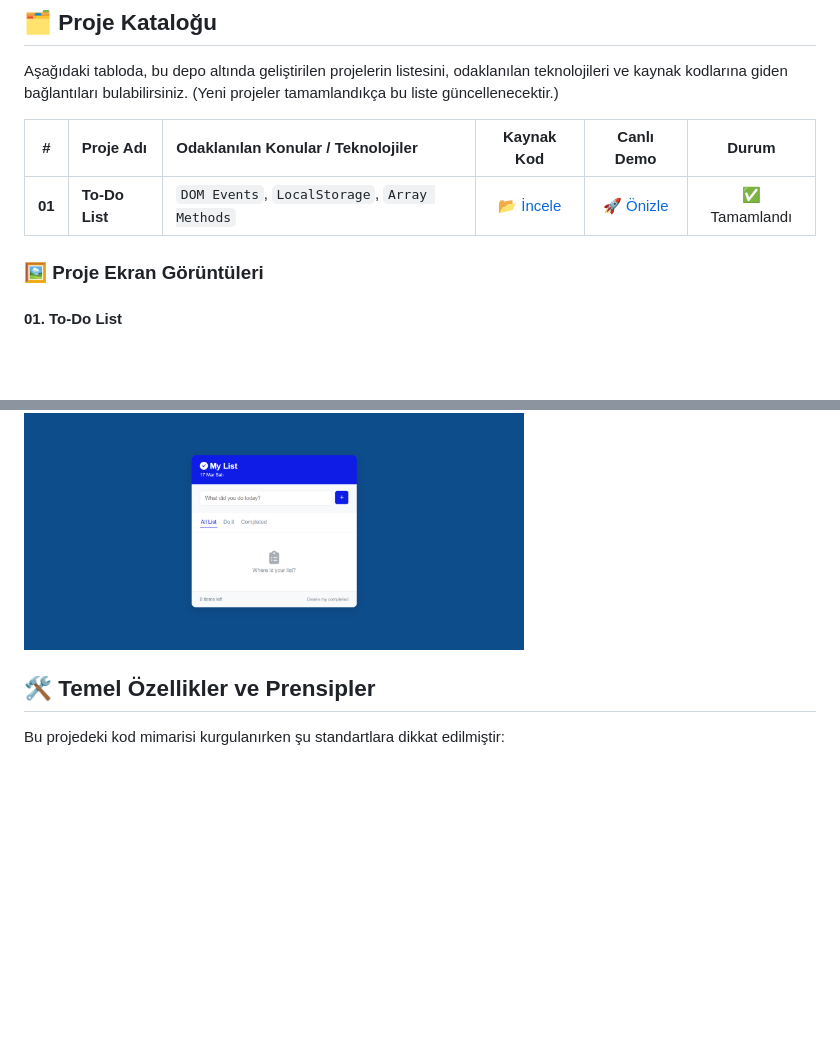
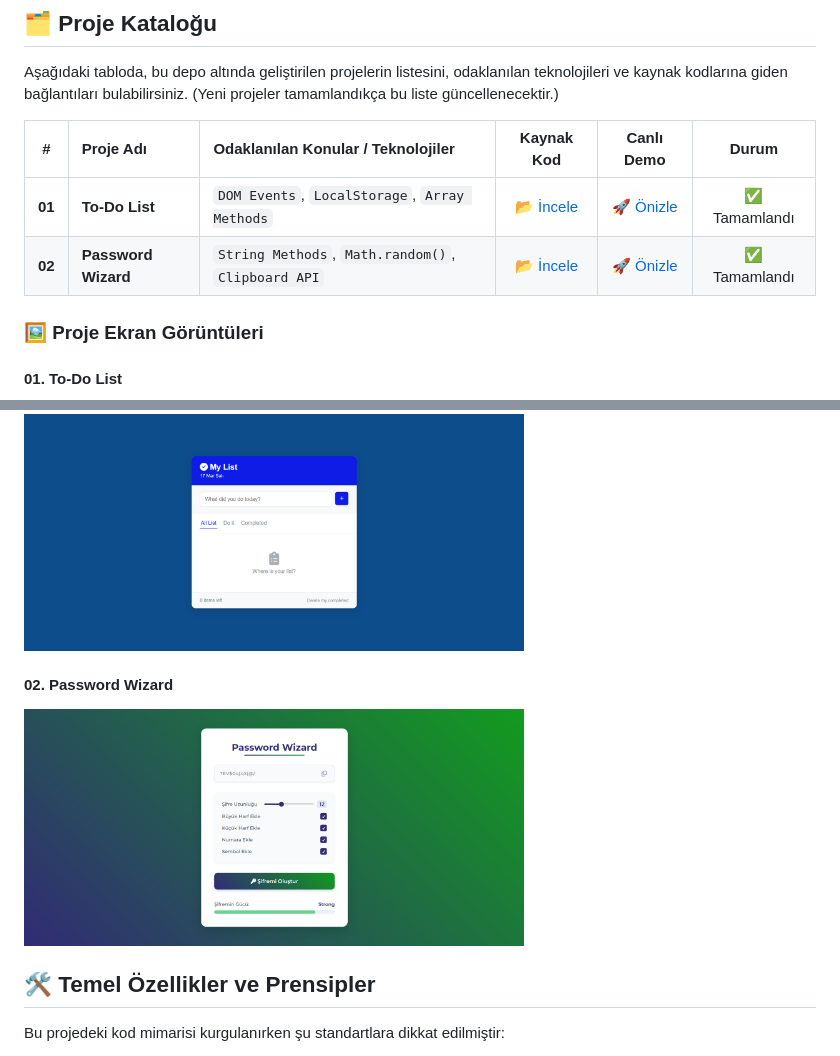
Before and after one commit to mertkanfe/frontend-mini-projects, a Markdown page: readme.md, 2 parts joined by grey strips. Drawn GitHub-style; pictures changed too: screenshots/password-wizard-screenshot.png (added); blank space fills up the shorter version.

```diff
--- a/readme.md
+++ b/readme.md
@@ -11,11 +11,15 @@ Aşağıdaki tabloda, bu depo altında geliştirilen projelerin listesini, odakl
 | # | Proje Adı | Odaklanılan Konular / Teknolojiler | Kaynak Kod | Canlı Demo | Durum |
 | :---: | :--- | :--- | :---: | :---: | :---: |
 | **01** | **To-Do List** | `DOM Events`, `LocalStorage`, `Array Methods` | [📂 İncele](./ToDo-List) | [🚀 Önizle](https://mertkanfe.github.io/frontend-mini-projects/ToDo-List/) | ✅ Tamamlandı |
+| **02** | **Password Wizard** | `String Methods`, `Math.random()`, `Clipboard API` | [📂 İncele](./Password-Wizard) | [🚀 Önizle](https://mertkanfe.github.io/frontend-mini-projects/Password-Wizard/) | ✅ Tamamlandı |
 
 ### 🖼️ Proje Ekran Görüntüleri
 
 #### 01. To-Do List
 <img src="screenshots/todo-list-screenshot.png" alt="To-Do List Proje Ekran Görüntüsü" width="500" style="border-radius: 8px; box-shadow: 0 4px 8px rgba(0,0,0,0.1);">
+
+#### 02. Password Wizard
+<img src="screenshots/password-wizard-screenshot.png" alt="Password Wizard Proje Ekran Görüntüsü" width="500" style="border-radius: 8px; box-shadow: 0 4px 8px rgba(0,0,0,0.1);">
 
 ## 🛠️ Temel Özellikler ve Prensipler
 
```
